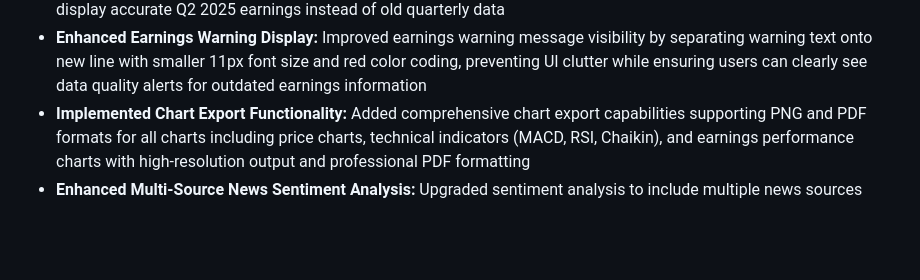
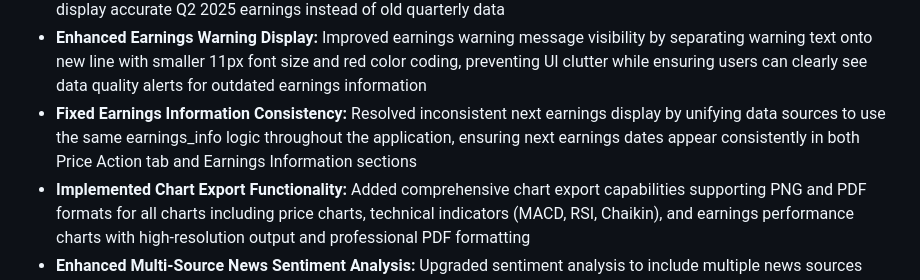
Before and after one commit to girikrishna-hub/IntellicapStockChart, a Markdown page: replit.md, the part around the change. Rendered like a GitHub page; blank space fills up the shorter version.

Commit message:
Ensure earnings information displays consistently across the entire platform
Fix inconsistent next earnings display by unifying data sources to use the same earnings_info logic throughout the application.

Replit-Commit-Author: Agent
Replit-Commit-Session-Id: 04894f32-6e07-41ed-b629-1d445b6cc971
Replit-Commit-Checkpoint-Type: full_checkpoint
Replit-Commit-Screenshot-Url: https://storage.googleapis.com/screenshot-production-us-central1/442f0599-802a-4548-bb4c-93ed6d19ed0d/04894f32-6e07-41ed-b629-1d445b6cc971/O2KQA6q

```diff
--- a/replit.md
+++ b/replit.md
@@ -26,6 +26,7 @@ This project includes two comprehensive Streamlit-based web applications for adv
 - **Enhanced Social Sharing with Fibonacci Analysis:** Integrated comprehensive Fibonacci analysis information into social sharing including trend direction, swing ranges, closest retracement levels, and proximity alerts for support/resistance levels
 - **Fixed Earnings Date Accuracy:** Resolved incorrect earnings dates showing outdated 2022 data by implementing 18-month date validation filters and prioritizing current year (2025) earnings data with proper chronological sorting to display accurate Q2 2025 earnings instead of old quarterly data
 - **Enhanced Earnings Warning Display:** Improved earnings warning message visibility by separating warning text onto new line with smaller 11px font size and red color coding, preventing UI clutter while ensuring users can clearly see data quality alerts for outdated earnings information
+- **Fixed Earnings Information Consistency:** Resolved inconsistent next earnings display by unifying data sources to use the same earnings_info logic throughout the application, ensuring next earnings dates appear consistently in both Price Action tab and Earnings Information sections
 - **Implemented Chart Export Functionality:** Added comprehensive chart export capabilities supporting PNG and PDF formats for all charts including price charts, technical indicators (MACD, RSI, Chaikin), and earnings performance charts with high-resolution output and professional PDF formatting
 - **Enhanced Multi-Source News Sentiment Analysis:** Upgraded sentiment analysis to include multiple news sources (Yahoo Finance RSS, Google News RSS, NewsAPI, Alpha Vantage) with user choice selection, comprehensive API key management, source-specific article tracking, and improved OpenAI GPT-4o powered analysis with detailed metrics including sentiment scoring, confidence levels, investment impact assessment, key themes identification, and risk factor analysis
 - **Added Extended Hours Trading Information:** Restored comprehensive after-market data display in Price Action tab including pre-market changes, after-hours changes, regular session close prices, and real-time market status indicators (Open/Pre-Market/After-Hours) for complete trading day coverage
```
